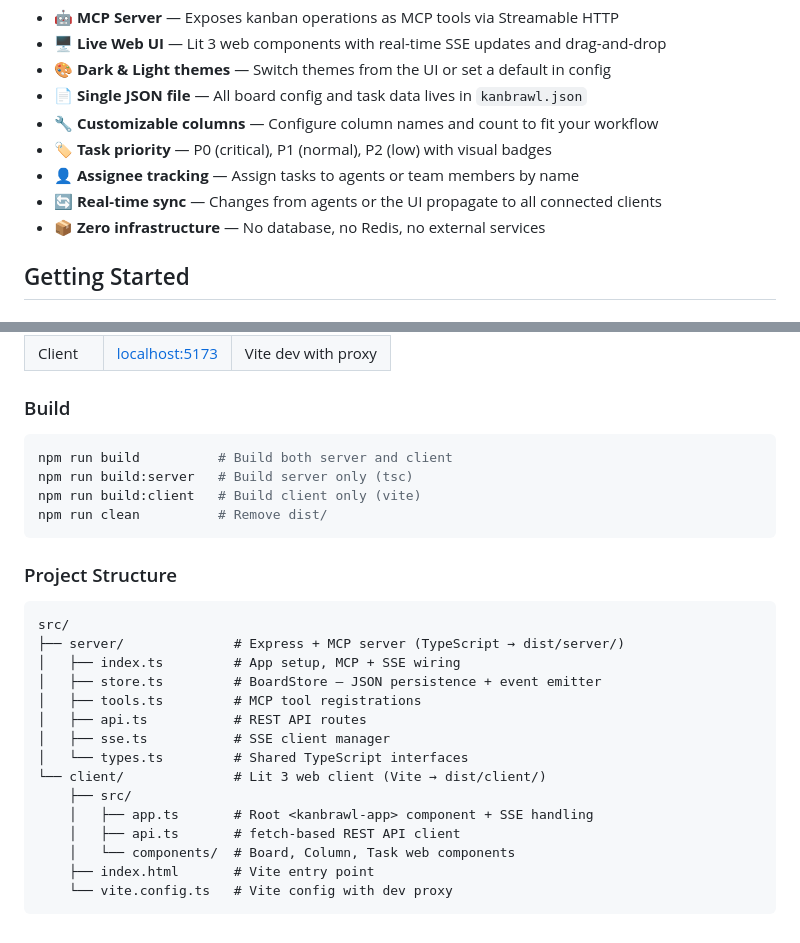
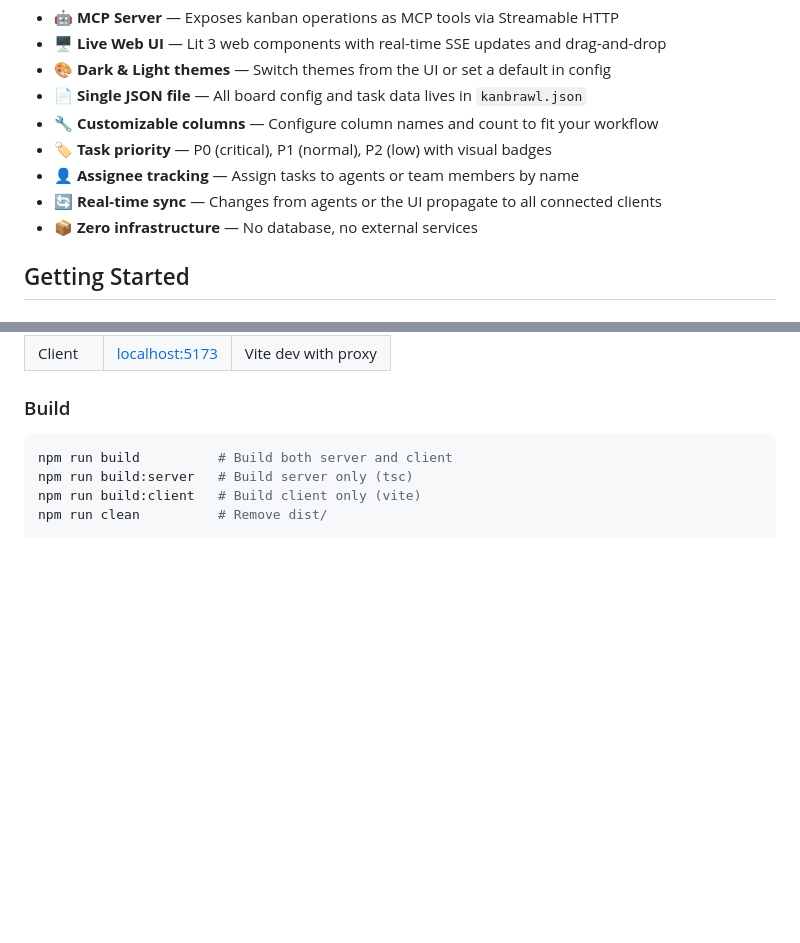
Before and after one commit to sinedied/kanbrawl, a Markdown page: README.md, 2 parts joined by grey strips. GitHub-like rendering; blank space fills up the shorter version.

Commit message:
docs: update README to improve clarity and remove redundant info

````diff
--- a/README.md
+++ b/README.md
@@ -29,7 +28,7 @@ AI agents manage tasks on a kanban board through [MCP](https://modelcontextproto
 - 🏷️ **Task priority** — P0 (critical), P1 (normal), P2 (low) with visual badges
 - 👤 **Assignee tracking** — Assign tasks to agents or team members by name
 - 🔄 **Real-time sync** — Changes from agents or the UI propagate to all connected clients
-- 📦 **Zero infrastructure** — No database, no Redis, no external services
+- 📦 **Zero infrastructure** — No database, no external services
 
 ## Getting Started
 
@@ -158,23 +157,3 @@ npm run build:server   # Build server only (tsc)
 npm run build:client   # Build client only (vite)
 npm run clean          # Remove dist/
 ```
-
-### Project Structure
-
-```
-src/
-├── server/              # Express + MCP server (TypeScript → dist/server/)
-│   ├── index.ts         # App setup, MCP + SSE wiring
-│   ├── store.ts         # BoardStore — JSON persistence + event emitter
-│   ├── tools.ts         # MCP tool registrations
-│   ├── api.ts           # REST API routes
-│   ├── sse.ts           # SSE client manager
-│   └── types.ts         # Shared TypeScript interfaces
-└── client/              # Lit 3 web client (Vite → dist/client/)
-    ├── src/
-    │   ├── app.ts       # Root <kanbrawl-app> component + SSE handling
-    │   ├── api.ts       # fetch-based REST API client
-    │   └── components/  # Board, Column, Task web components
-    ├── index.html       # Vite entry point
-    └── vite.config.ts   # Vite config with dev proxy
-```
````
Also changed, not shown: other parts of README.md (+1 -2 lines).
